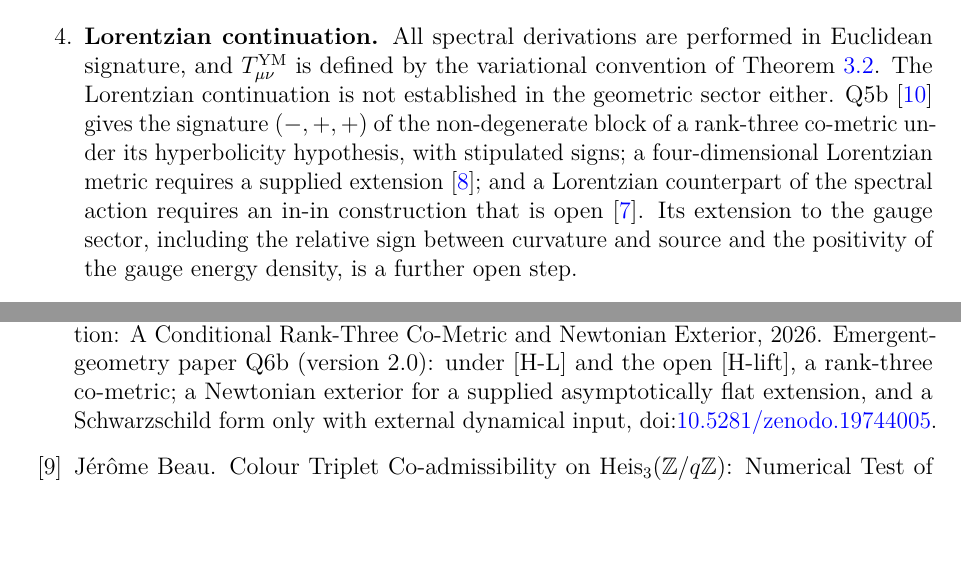
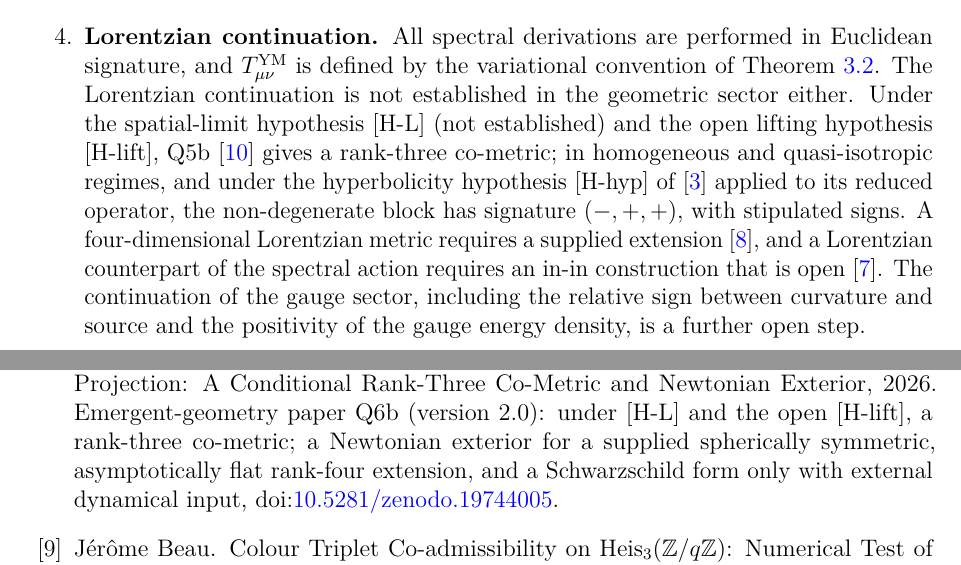
Before and after one commit to Cosmochrony/q13, a LaTeX paper (tex/q13.tex, which reads tex/cosmochrony-bibliography.bib): two parts of pages 9 and 11 of 11 before the commit and two parts of pages 9 and 11 of 12 after it, joined at a grey line, cut so that both start at the same text, the shorter picture padded with empty space. Compiled offline with pdfLaTeX.

Commit message:
Q13 1.5 candidate: C3 review fixes (full Q5b hypotheses and [H-hyp] of Beau2026c; gauge-sector antecedent; README Q11 dependency; Beau2026q6b resynced)

```diff
--- a/tex/cosmochrony-bibliography.bib
+++ b/tex/cosmochrony-bibliography.bib
@@ -76,8 +76,8 @@ Gauge-Group Claims}},
   journal = {Preprint},
   year = {2026},
   note = {Emergent-geometry paper Q6b (version 2.0): under [H-L] and the open [H-lift], a rank-three co-metric; a
-  Newtonian exterior for a supplied asymptotically flat extension, and a Schwarzschild form only with external
-  dynamical input,
+  Newtonian exterior for a supplied spherically symmetric, asymptotically flat rank-four extension, and a
+  Schwarzschild form only with external dynamical input,
  \doi{10.5281/zenodo.19744005}}
 }
 
--- a/tex/q13.tex
+++ b/tex/q13.tex
@@ -630,11 +630,13 @@ from Projective Spectral Entropy}
         $T^{\mathrm{YM}}_{\mu\nu}$ is defined by the variational convention of
         Theorem~\ref{thm:EYM}.
         The Lorentzian continuation is not established in the geometric sector either.
-        Q5b~\cite{Beau2026q5b} gives the signature $(-,+,+)$ of the non-degenerate block of a rank-three
-        co-metric under its hyperbolicity hypothesis, with stipulated signs; a four-dimensional Lorentzian
-        metric requires a supplied extension~\cite{Beau2026q6b}; and a Lorentzian counterpart of the spectral
-        action requires an in-in construction that is open~\cite{Beau2026i}.
-        Its extension to the gauge sector, including the relative sign between curvature and source and the
+        Under the spatial-limit hypothesis [H-L] (not established) and the open lifting hypothesis [H-lift],
+        Q5b~\cite{Beau2026q5b} gives a rank-three co-metric; in homogeneous and quasi-isotropic regimes, and under
+        the hyperbolicity hypothesis [H-hyp] of~\cite{Beau2026c} applied to its reduced operator, the
+        non-degenerate block has signature $(-,+,+)$, with stipulated signs.
+        A four-dimensional Lorentzian metric requires a supplied extension~\cite{Beau2026q6b}, and a Lorentzian
+        counterpart of the spectral action requires an in-in construction that is open~\cite{Beau2026i}.
+        The continuation of the gauge sector, including the relative sign between curvature and source and the
         positivity of the gauge energy density, is a further open step.
 
         \item \textbf{Internal structure of a non-abelian sector.}
```
Also changed, not shown: README.md.
